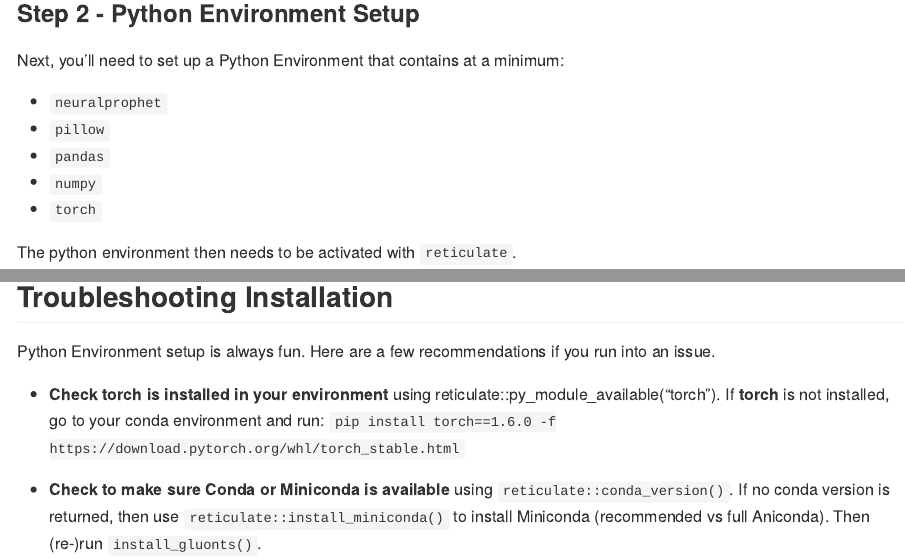
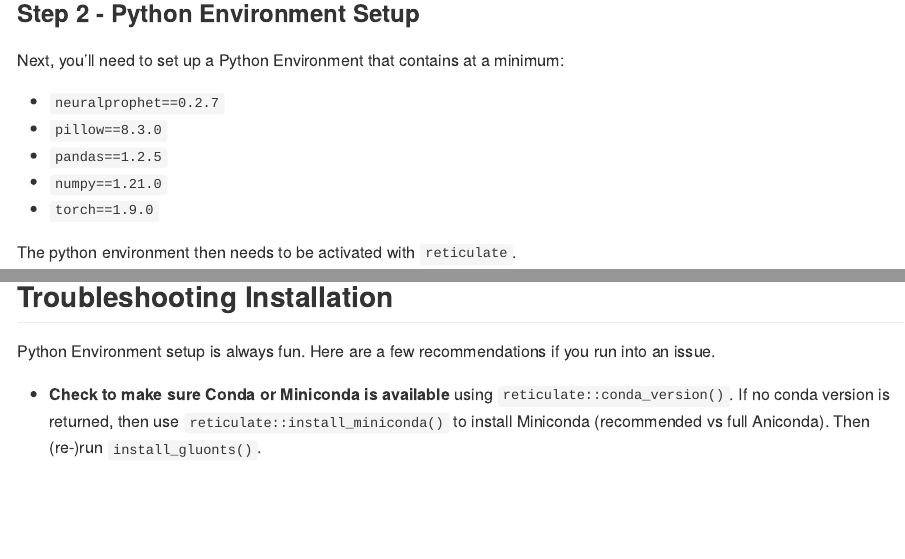
Before and after one commit to AlbertoAlmuinha/neuralprophet, an R Markdown document (README.Rmd): the page in a window 1100 px wide, from 1570 px down, and a second part further down, joined at a grey line. The pictures show the output file README.md that the author committed with the source, drawn offline in the style of GitHub; badge pictures from the web are left out.

Commit message:
Updated README

```diff
--- a/README.Rmd
+++ b/README.Rmd
@@ -99,11 +99,11 @@ remotes::install_github("AlbertoAlmuinha/neuralprophet")
 
 Next, you'll need to set up a Python Environment that contains at a minimum:
 
-- `neuralprophet`
-- `pillow`
-- `pandas`
-- `numpy`
-- `torch`
+- `neuralprophet==0.2.7`
+- `pillow==8.3.0`
+- `pandas==1.2.5`
+- `numpy==1.21.0`
+- `torch==1.9.0`
 
 The python environment then needs to be activated with `reticulate`.
 
@@ -164,8 +164,6 @@ modeltime_table(
 
 Python Environment setup is always fun. Here are a few recommendations if you run into an issue.
 
-- __Check torch is installed in your environment__ using reticulate::py_module_available("torch"). If __torch__ is not installed, go to your conda environment and run: `pip install torch==1.6.0 -f https://download.pytorch.org/whl/torch_stable.html`
-
 - __Check to make sure Conda or Miniconda is available__ using `reticulate::conda_version()`. If no conda version is returned, then use `reticulate::install_miniconda()` to install Miniconda (recommended vs full Aniconda). Then (re-)run `install_gluonts()`.
 
 - __Check if Neural Prophet (Python) is available__ using `reticulate::py_module_available("neuralprophet")`. If this returns `TRUE`, then your installation has succeeded in building the environment, but you may have other issues like missing C++ build tools (next).
```
Also changed, not shown: README.md, 1 other file.
